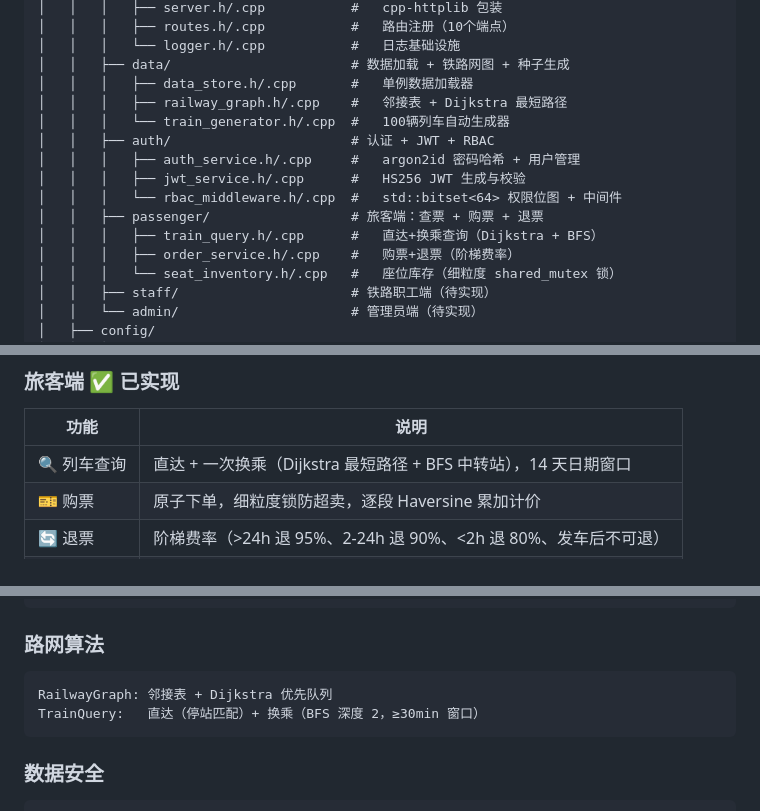
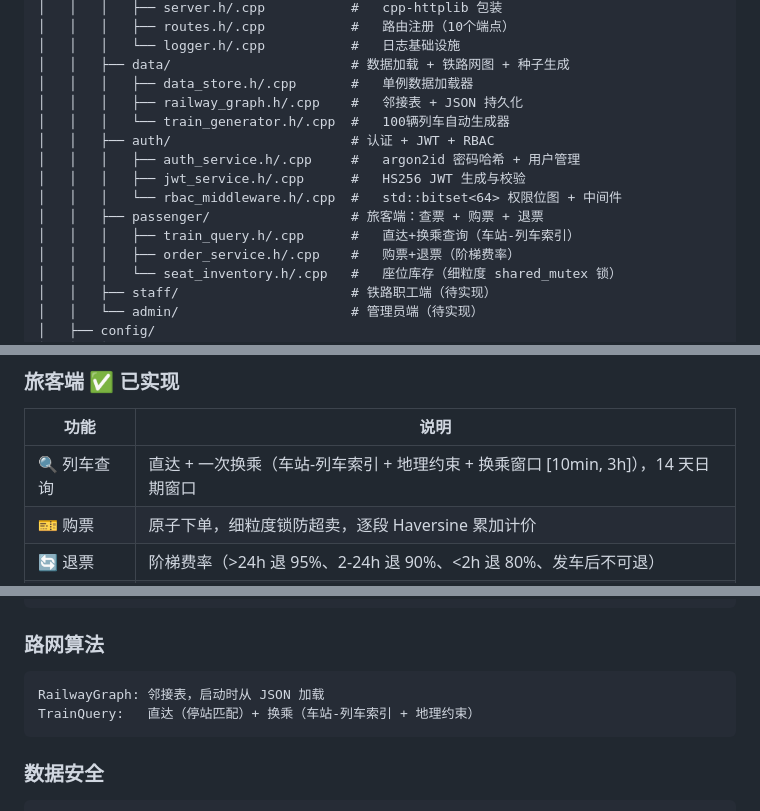
Before and after one commit to 2980454492/12306_realway_system, a Markdown page: README.md, 3 parts joined by grey strips. GitHub-like rendering.

````diff
--- a/README.md
+++ b/README.md
@@ -21,14 +21,14 @@
 │   │   │   └── logger.h/.cpp           #   日志基础设施
 │   │   ├── data/                       # 数据加载 + 铁路网图 + 种子生成
 │   │   │   ├── data_store.h/.cpp       #   单例数据加载器
-│   │   │   ├── railway_graph.h/.cpp    #   邻接表 + Dijkstra 最短路径
+│   │   │   ├── railway_graph.h/.cpp    #   邻接表 + JSON 持久化
 │   │   │   └── train_generator.h/.cpp  #   100辆列车自动生成器
 │   │   ├── auth/                       # 认证 + JWT + RBAC
 │   │   │   ├── auth_service.h/.cpp     #   argon2id 密码哈希 + 用户管理
 │   │   │   ├── jwt_service.h/.cpp      #   HS256 JWT 生成与校验
 │   │   │   └── rbac_middleware.h/.cpp  #   std::bitset<64> 权限位图 + 中间件
 │   │   ├── passenger/                  # 旅客端：查票 + 购票 + 退票
-│   │   │   ├── train_query.h/.cpp      #   直达+换乘查询（Dijkstra + BFS）
+│   │   │   ├── train_query.h/.cpp      #   直达+换乘查询（车站-列车索引）
 │   │   │   ├── order_service.h/.cpp    #   购票+退票（阶梯费率）
 │   │   │   └── seat_inventory.h/.cpp   #   座位库存（细粒度 shared_mutex 锁）
 │   │   ├── staff/                      # 铁路职工端（待实现）
@@ -113,7 +113,7 @@ bash scripts/run.sh
 
 | 功能 | 说明 |
 |------|------|
-| 🔍 列车查询 | 直达 + 一次换乘（Dijkstra 最短路径 + BFS 中转站），14 天日期窗口 |
+| 🔍 列车查询 | 直达 + 一次换乘（车站-列车索引 + 地理约束 + 换乘窗口 [10min, 3h]），14 天日期窗口 |
 | 🎫 购票 | 原子下单，细粒度锁防超卖，逐段 Haversine 累加计价 |
 | 🔄 退票 | 阶梯费率（>24h 退 95%、2-24h 退 90%、<2h 退 80%、发车后不可退） |
 | 📋 订单查询 | 按状态筛选，时间倒序 |
@@ -197,8 +197,8 @@ std::bitset<64> 位图存储权限
 ### 路网算法
 
 ```
-RailwayGraph: 邻接表 + Dijkstra 优先队列
-TrainQuery:   直达（停站匹配）+ 换乘（BFS 深度 2，≥30min 窗口）
+RailwayGraph: 邻接表，启动时从 JSON 加载
+TrainQuery:   直达（停站匹配）+ 换乘（车站-列车索引 + 地理约束）
 ```
 
 ### 数据安全
````
Also changed, not shown: other parts of README.md (+1 -1 lines), requirtment.md (+8 -10 lines).
